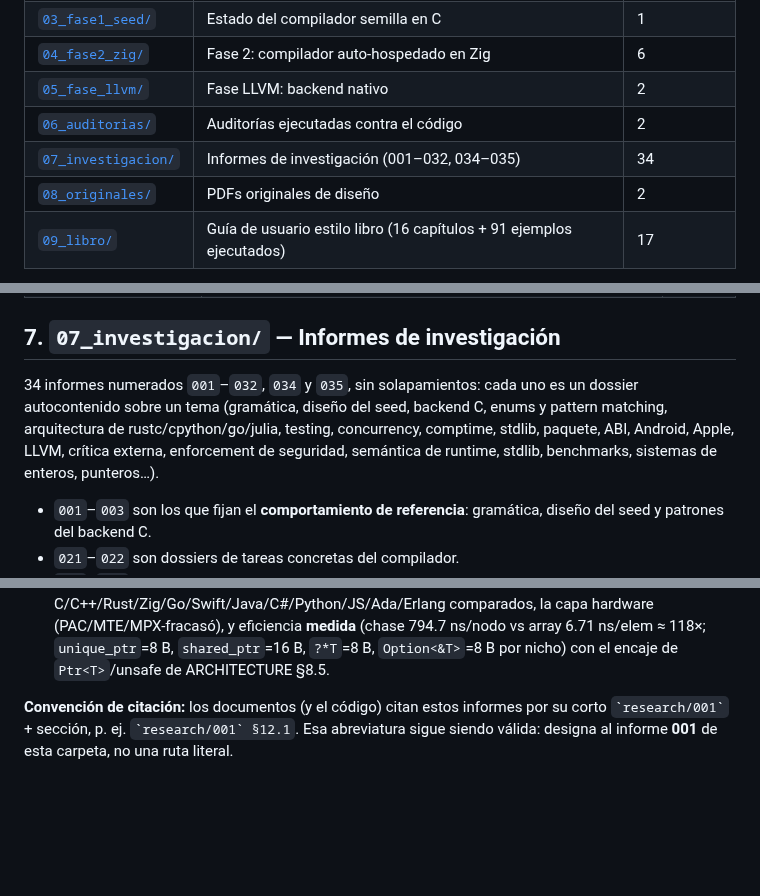
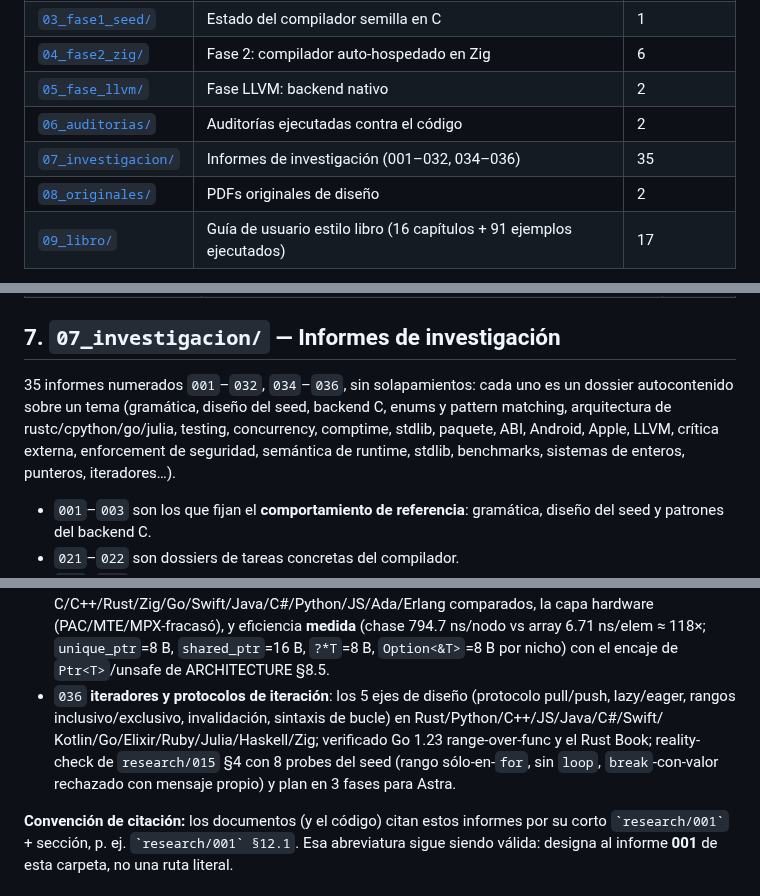
Before and after one commit to AsterrZep/Astra, a Markdown page: Documentacion/00_indice/INDICE.md, 3 parts joined by grey strips. Drawn GitHub-style; blank space fills up the shorter version.

```diff
--- a/Documentacion/00_indice/INDICE.md
+++ b/Documentacion/00_indice/INDICE.md
@@ -22,7 +22,7 @@ implementación, al final las auditorías y el material de investigación.
 | [`04_fase2_zig/`](../04_fase2_zig/) | Fase 2: compilador auto-hospedado en Zig | 6 |
 | [`05_fase_llvm/`](../05_fase_llvm/) | Fase LLVM: backend nativo | 2 |
 | [`06_auditorias/`](../06_auditorias/) | Auditorías ejecutadas contra el código | 2 |
-| [`07_investigacion/`](../07_investigacion/) | Informes de investigación (001–032, 034–035) | 34 |
+| [`07_investigacion/`](../07_investigacion/) | Informes de investigación (001–032, 034–036) | 35 |
 | [`08_originales/`](../08_originales/) | PDFs originales de diseño | 2 |
 | [`09_libro/`](../09_libro/) | Guía de usuario estilo libro (16 capítulos + 91 ejemplos ejecutados) | 17 |
 
@@ -79,12 +79,12 @@ implementación, al final las auditorías y el material de investigación.
 
 ## 7. `07_investigacion/` — Informes de investigación
 
-34 informes numerados `001`–`032`, `034` y `035`, sin solapamientos: cada uno
+35 informes numerados `001`–`032`, `034`–`036`, sin solapamientos: cada uno
 es un dossier autocontenido sobre un tema (gramática, diseño del seed, backend
 C, enums y pattern matching, arquitectura de rustc/cpython/go/julia, testing,
 concurrency, comptime, stdlib, paquete, ABI, Android, Apple, LLVM, crítica
 externa, enforcement de seguridad, semántica de runtime, stdlib, benchmarks,
-sistemas de enteros, punteros…).
+sistemas de enteros, punteros, iteradores…).
 
 - `001`–`003` son los que fijan el **comportamiento de referencia**: gramática,
   diseño del seed y patrones del backend C.
@@ -114,6 +114,13 @@ sistemas de enteros, punteros…).
   **medida** (chase 794.7 ns/nodo vs array 6.71 ns/elem ≈ 118×;
   `unique_ptr`=8 B, `shared_ptr`=16 B, `?*T`=8 B, `Option<&T>`=8 B por
   nicho) con el encaje de `Ptr<T>`/unsafe de ARCHITECTURE §8.5.
+- `036` **iteradores y protocolos de iteración**: los 5 ejes de diseño
+  (protocolo pull/push, lazy/eager, rangos inclusivo/exclusivo,
+  invalidación, sintaxis de bucle) en Rust/Python/C++/JS/Java/C#/Swift/
+  Kotlin/Go/Elixir/Ruby/Julia/Haskell/Zig; verificado Go 1.23 range-over-func
+  y el Rust Book; reality-check de `research/015` §4 con 8 probes del seed
+  (rango sólo-en-`for`, sin `loop`, `break`-con-valor rechazado con mensaje
+  propio) y plan en 3 fases para Astra.
 
 **Convención de citación:** los documentos (y el código) citan estos informes
 por su corto `` `research/001` `` + sección, p. ej. `` `research/001` §12.1 ``.
```
Also changed, not shown: Documentacion/07_investigacion/036_iteradores_y_iteracion.md (added, +431 -0 lines).
